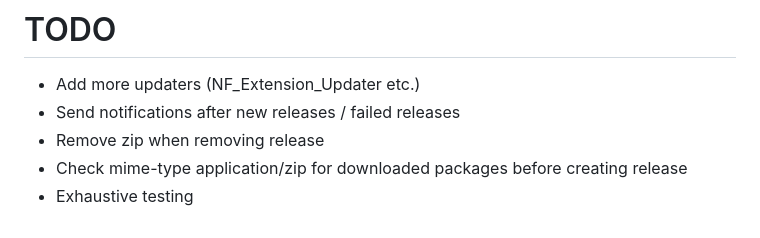
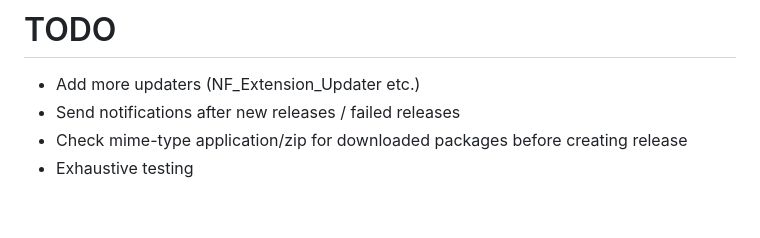
Before and after one commit to tombroucke/privatewpackagist, a Markdown page: README.md, the part around the change. Drawn GitHub-style.

Commit message:
🩹 fix: Remove todo

```diff
--- a/README.md
+++ b/README.md
@@ -700,6 +700,5 @@ composer require privatewpackagist-plugin/advanced-custom-fields-pro
 
 -   Add more updaters (NF_Extension_Updater etc.)
 -   Send notifications after new releases / failed releases
--   Remove zip when removing release
 -   Check mime-type application/zip for downloaded packages before creating release
 -   Exhaustive testing
```
